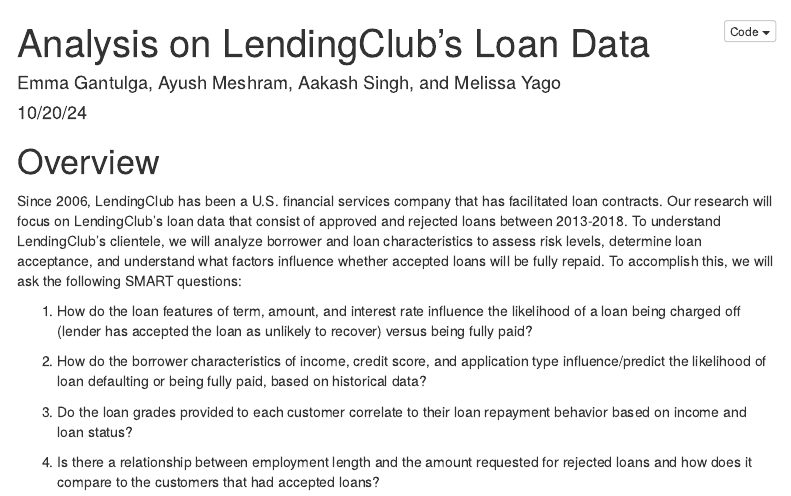
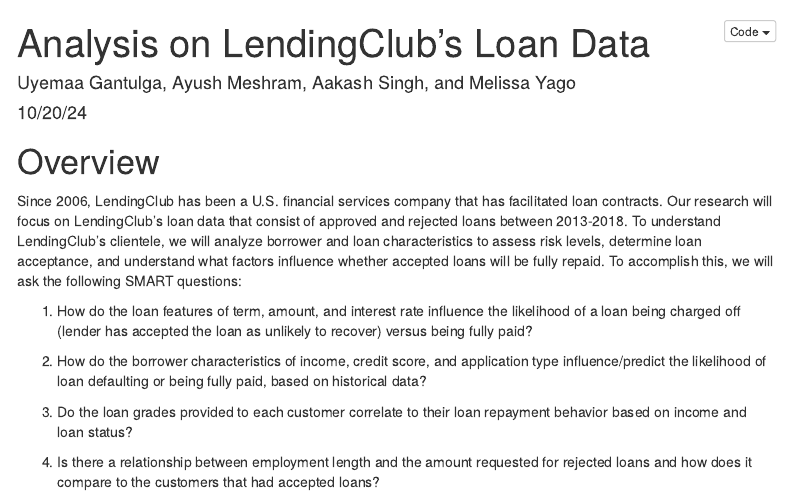
Before and after one commit to aash1999/all-lending-club-loan-data, an R Markdown document (RScripts/Introduction.Rmd): the page in a window 1100 px wide, from its top. Rendered offline with R 4.5, knitr and Pandoc, with nearby package versions; menus at the side of the page are left out.

Commit message:
Update Introduction.Rmd

```diff
--- a/RScripts/Introduction.Rmd
+++ b/RScripts/Introduction.Rmd
@@ -1,6 +1,6 @@
 ---
 title: "Analysis on LendingClub's Loan Data"
-author: "Emma Gantulga, Ayush Meshram, Aakash Singh, and Melissa Yago"
+author: "Uyemaa Gantulga, Ayush Meshram, Aakash Singh, and Melissa Yago"
 date: "10/20/24"
 output:
   html_document:
```
